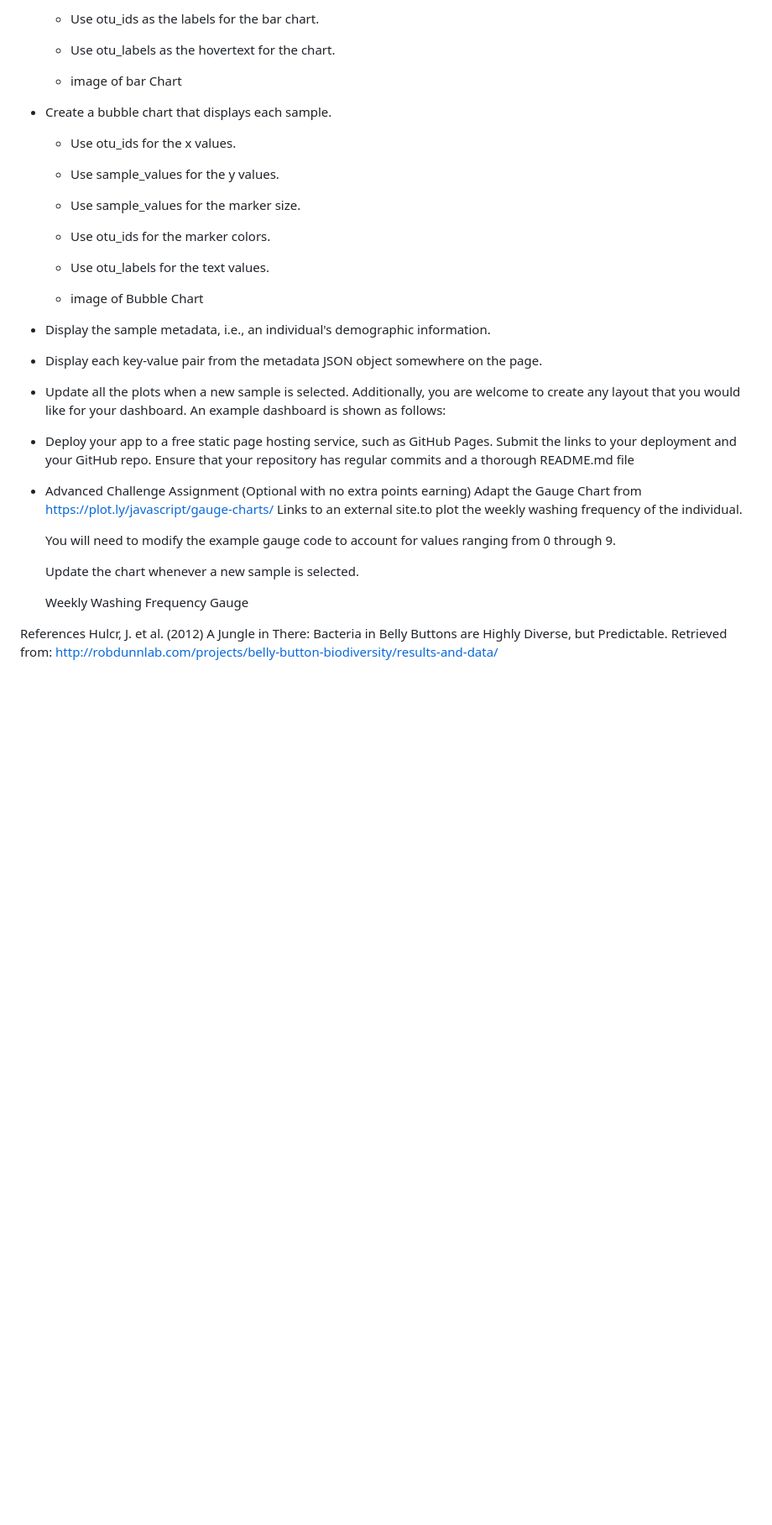
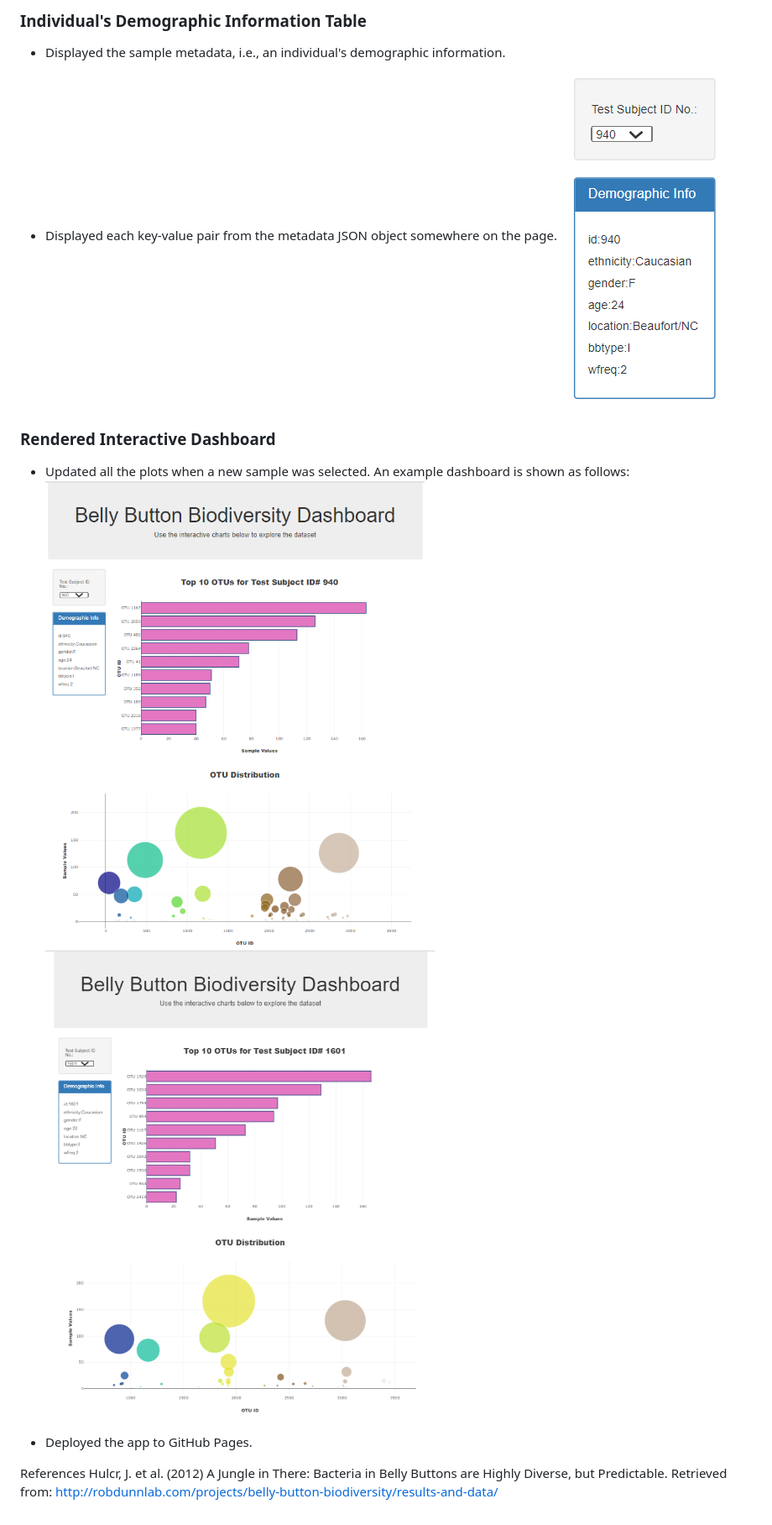
Before and after one commit to meena2203/belly-button-challenge, a Markdown page: README.md, the part around the change printed below. Shown: that part at 84% size. Rendered like a GitHub page; pictures changed too: screenshots/ss_demographic_info.png (added), screenshots/ss_initial_dashboard.png (added), screenshots/ss_reset_dashboard.png (added); blank space fills up the shorter version.

Commit message:
updated dashboard

```diff
--- a/README.md
+++ b/README.md
@@ -15,40 +29,15 @@
 
-    * Use otu_ids as the labels for the bar chart.
+### Individual's Demographic Information Table
+* Displayed the sample metadata, i.e., an individual's demographic information.
+* Displayed each key-value pair from the metadata JSON object somewhere on the page.
+![Individual's Demographic Information](screenshots/ss_demographic_info.png)
 
-    * Use otu_labels as the hovertext for the chart.
+### Rendered Interactive Dashboard
+* Updated all the plots when a new sample was selected. An example dashboard is shown as follows:
+![Initial Dashboard](screenshots/ss_initial_dashboard.png)
+![Reset Dashboard](screenshots/ss_reset_dashboard.png)
 
-    * image of bar Chart
-
-* Create a bubble chart that displays each sample.
-
-    * Use otu_ids for the x values.
-
-    * Use sample_values for the y values.
-
-    * Use sample_values for the marker size.
-
-    * Use otu_ids for the marker colors.
-
-    * Use otu_labels for the text values.
-
-    * image of Bubble Chart
-
-* Display the sample metadata, i.e., an individual's demographic information.
-
-* Display each key-value pair from the metadata JSON object somewhere on the page.
-
-* Update all the plots when a new sample is selected. Additionally, you are welcome to create any layout that you would like for your dashboard. An example dashboard is shown as follows:
-
-* Deploy your app to a free static page hosting service, such as GitHub Pages. Submit the links to your deployment and your GitHub repo. Ensure that your repository has regular commits and a thorough README.md file
-
-* Advanced Challenge Assignment (Optional with no extra points earning)
-    Adapt the Gauge Chart from https://plot.ly/javascript/gauge-charts/ Links to an external site.to plot the weekly washing frequency of the individual.
-
-    You will need to modify the example gauge code to account for values ranging from 0 through 9.
-
-    Update the chart whenever a new sample is selected.
-
-    Weekly Washing Frequency Gauge
+* Deployed the app to GitHub Pages.
 
 References
 Hulcr, J. et al. (2012) A Jungle in There: Bacteria in Belly Buttons are Highly Diverse, but Predictable. Retrieved from: http://robdunnlab.com/projects/belly-button-biodiversity/results-and-data/
```
Also changed, not shown: other parts of README.md (+19 -5 lines), screenshots/ss_barchart.png (added), screenshots/ss_bubblechart.png (added), 5 other files.
